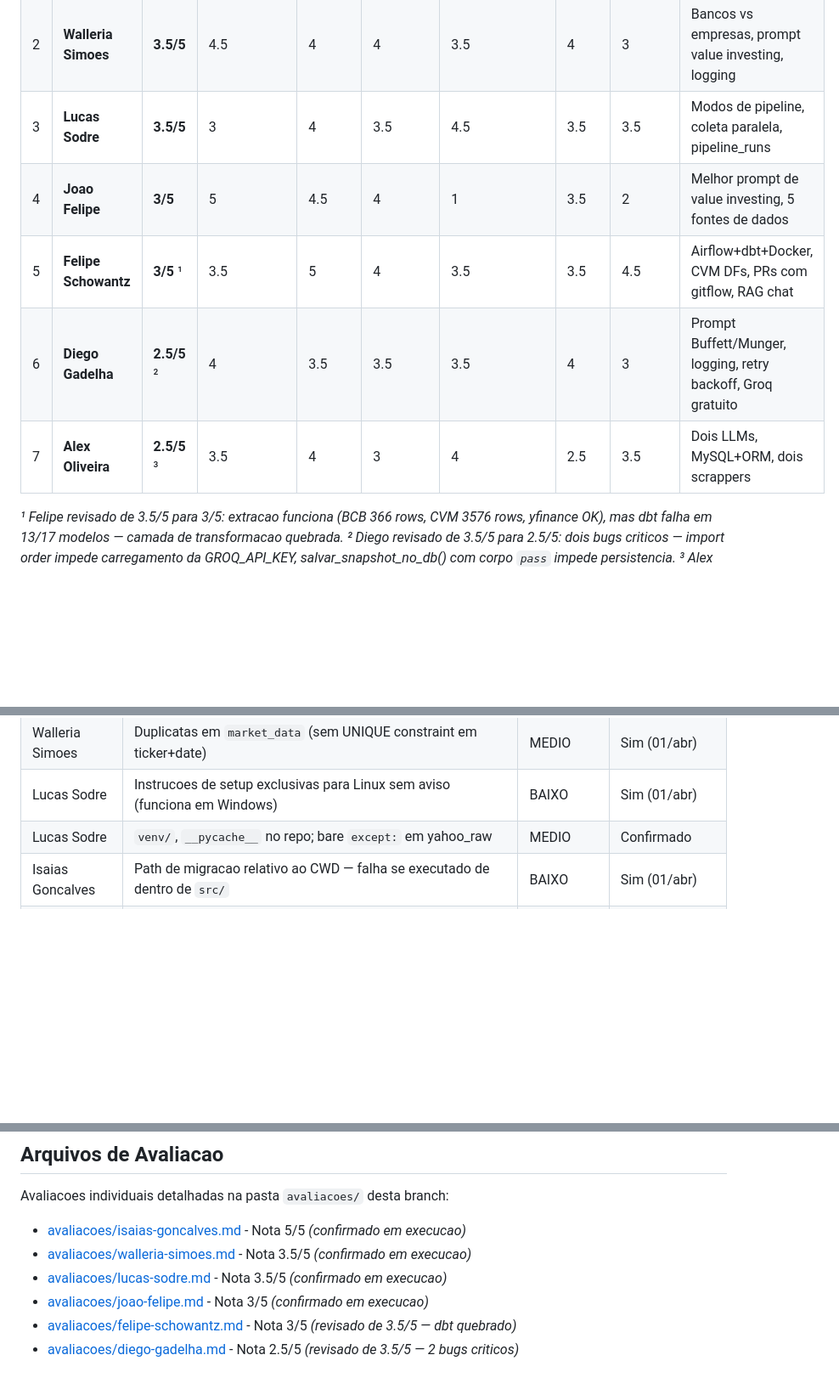
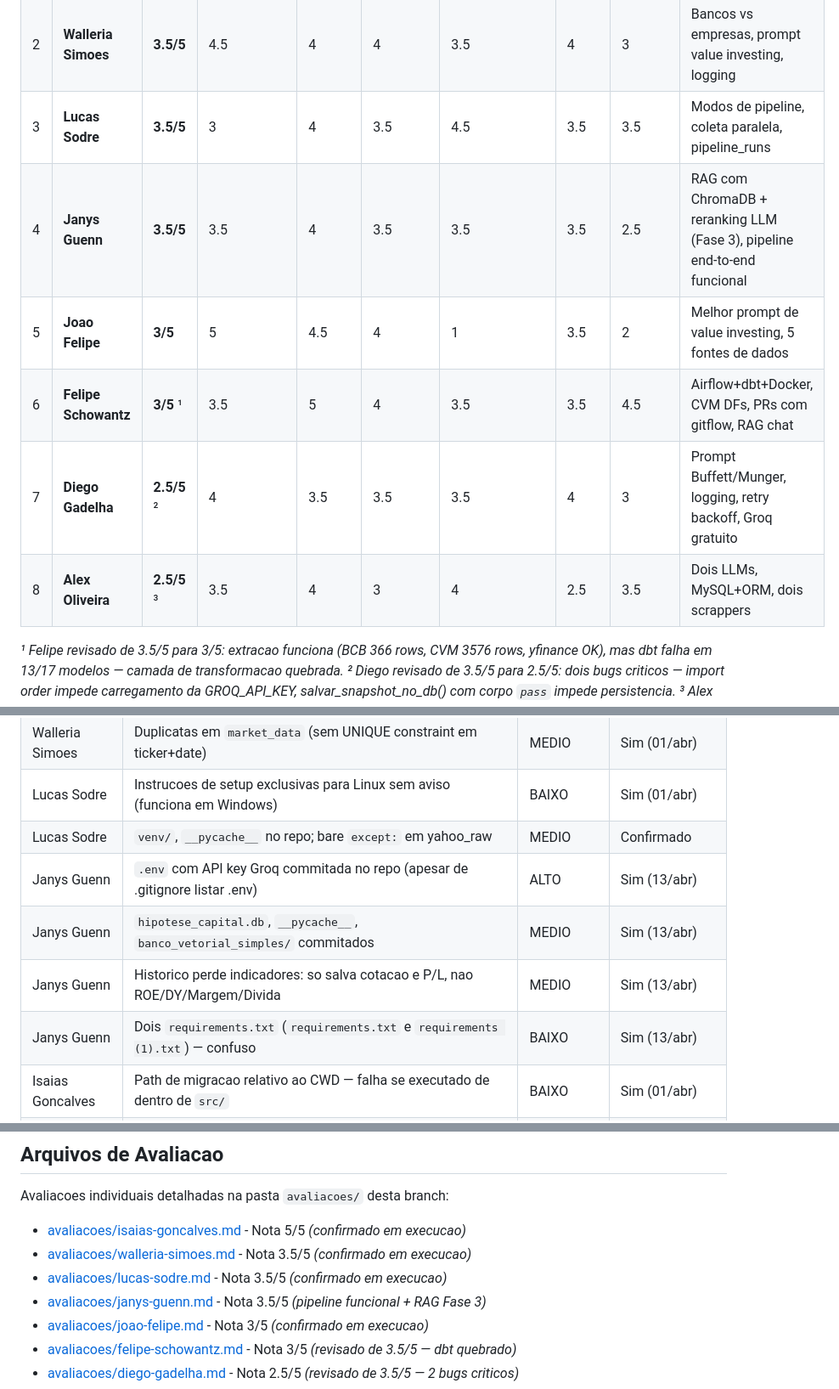
Before and after one commit to mmouraof/hipotesecapital, a Markdown page: README.md, 3 parts joined by grey strips. Shown at 85% size. Rendered like a GitHub page; blank space fills up the shorter version.

```diff
--- a/README.md
+++ b/README.md
@@ -7,10 +7,11 @@
 | 1 | **Isaias Goncalves** | **5/5** | 4.5 | 4.5 | 5 | 5 | 5 | 5 | Dashboard interativo + deploy ao vivo, testes, Docker, migracoes |
 | 2 | **Walleria Simoes** | **3.5/5** | 4.5 | 4 | 4 | 3.5 | 4 | 3 | Bancos vs empresas, prompt value investing, logging |
 | 3 | **Lucas Sodre** | **3.5/5** | 3 | 4 | 3.5 | 4.5 | 3.5 | 3.5 | Modos de pipeline, coleta paralela, pipeline_runs |
-| 4 | **Joao Felipe** | **3/5** | 5 | 4.5 | 4 | 1 | 3.5 | 2 | Melhor prompt de value investing, 5 fontes de dados |
-| 5 | **Felipe Schowantz** | **3/5** ¹ | 3.5 | 5 | 4 | 3.5 | 3.5 | 4.5 | Airflow+dbt+Docker, CVM DFs, PRs com gitflow, RAG chat |
-| 6 | **Diego Gadelha** | **2.5/5** ² | 4 | 3.5 | 3.5 | 3.5 | 4 | 3 | Prompt Buffett/Munger, logging, retry backoff, Groq gratuito |
-| 7 | **Alex Oliveira** | **2.5/5** ³ | 3.5 | 4 | 3 | 4 | 2.5 | 3.5 | Dois LLMs, MySQL+ORM, dois scrappers |
+| 4 | **Janys Guenn** | **3.5/5** | 3.5 | 4 | 3.5 | 3.5 | 3.5 | 2.5 | RAG com ChromaDB + reranking LLM (Fase 3), pipeline end-to-end funcional |
+| 5 | **Joao Felipe** | **3/5** | 5 | 4.5 | 4 | 1 | 3.5 | 2 | Melhor prompt de value investing, 5 fontes de dados |
+| 6 | **Felipe Schowantz** | **3/5** ¹ | 3.5 | 5 | 4 | 3.5 | 3.5 | 4.5 | Airflow+dbt+Docker, CVM DFs, PRs com gitflow, RAG chat |
+| 7 | **Diego Gadelha** | **2.5/5** ² | 4 | 3.5 | 3.5 | 3.5 | 4 | 3 | Prompt Buffett/Munger, logging, retry backoff, Groq gratuito |
+| 8 | **Alex Oliveira** | **2.5/5** ³ | 3.5 | 4 | 3 | 4 | 2.5 | 3.5 | Dois LLMs, MySQL+ORM, dois scrappers |
 
 *¹ Felipe revisado de 3.5/5 para 3/5: extracao funciona (BCB 366 rows, CVM 3576 rows, yfinance OK), mas dbt falha em 13/17 modelos — camada de transformacao quebrada.*
 *² Diego revisado de 3.5/5 para 2.5/5: dois bugs criticos — import order impede carregamento da GROQ_API_KEY, salvar_snapshot_no_db() com corpo `pass` impede persistencia.*
@@ -107,6 +108,10 @@
 | Walleria Simoes | Duplicatas em `market_data` (sem UNIQUE constraint em ticker+date) | MEDIO | Sim (01/abr) |
 | Lucas Sodre | Instrucoes de setup exclusivas para Linux sem aviso (funciona em Windows) | BAIXO | Sim (01/abr) |
 | Lucas Sodre | `venv/`, `__pycache__` no repo; bare `except:` em yahoo_raw | MEDIO | Confirmado |
+| Janys Guenn | `.env` com API key Groq commitada no repo (apesar de .gitignore listar .env) | ALTO | Sim (13/abr) |
+| Janys Guenn | `hipotese_capital.db`, `__pycache__`, `banco_vetorial_simples/` commitados | MEDIO | Sim (13/abr) |
+| Janys Guenn | Historico perde indicadores: so salva cotacao e P/L, nao ROE/DY/Margem/Divida | MEDIO | Sim (13/abr) |
+| Janys Guenn | Dois `requirements.txt` (`requirements.txt` e `requirements (1).txt`) — confuso | BAIXO | Sim (13/abr) |
 | Isaias Goncalves | Path de migracao relativo ao CWD — falha se executado de dentro de `src/` | BAIXO | Sim (01/abr) |
 | Isaias Goncalves | GEMINI.md revela uso de IA como assistente de codigo | INFO | Confirmado |
 | Isaias Goncalves | `verify=False` no curl_cffi (risco de seguranca) | BAIXO | Confirmado |
@@ -120,6 +125,7 @@ Avaliacoes individuais detalhadas na pasta `avaliacoes/` desta branch:
 - [avaliacoes/isaias-goncalves.md](avaliacoes/isaias-goncalves.md) - Nota 5/5 *(confirmado em execucao)*
 - [avaliacoes/walleria-simoes.md](avaliacoes/walleria-simoes.md) - Nota 3.5/5 *(confirmado em execucao)*
 - [avaliacoes/lucas-sodre.md](avaliacoes/lucas-sodre.md) - Nota 3.5/5 *(confirmado em execucao)*
+- [avaliacoes/janys-guenn.md](avaliacoes/janys-guenn.md) - Nota 3.5/5 *(pipeline funcional + RAG Fase 3)*
 - [avaliacoes/joao-felipe.md](avaliacoes/joao-felipe.md) - Nota 3/5 *(confirmado em execucao)*
 - [avaliacoes/felipe-schowantz.md](avaliacoes/felipe-schowantz.md) - Nota 3/5 *(revisado de 3.5/5 — dbt quebrado)*
 - [avaliacoes/diego-gadelha.md](avaliacoes/diego-gadelha.md) - Nota 2.5/5 *(revisado de 3.5/5 — 2 bugs criticos)*
```
